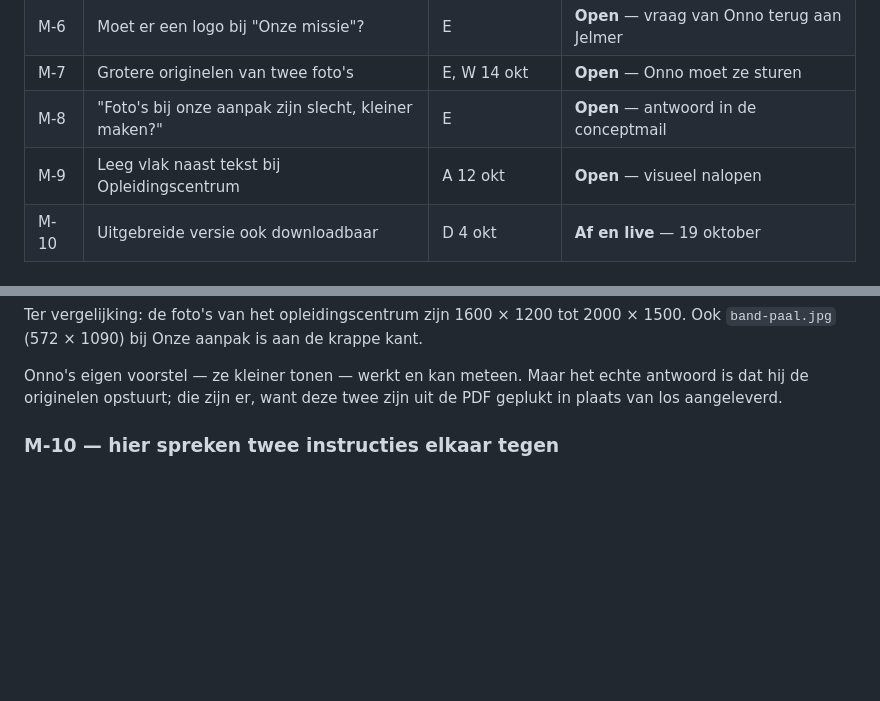
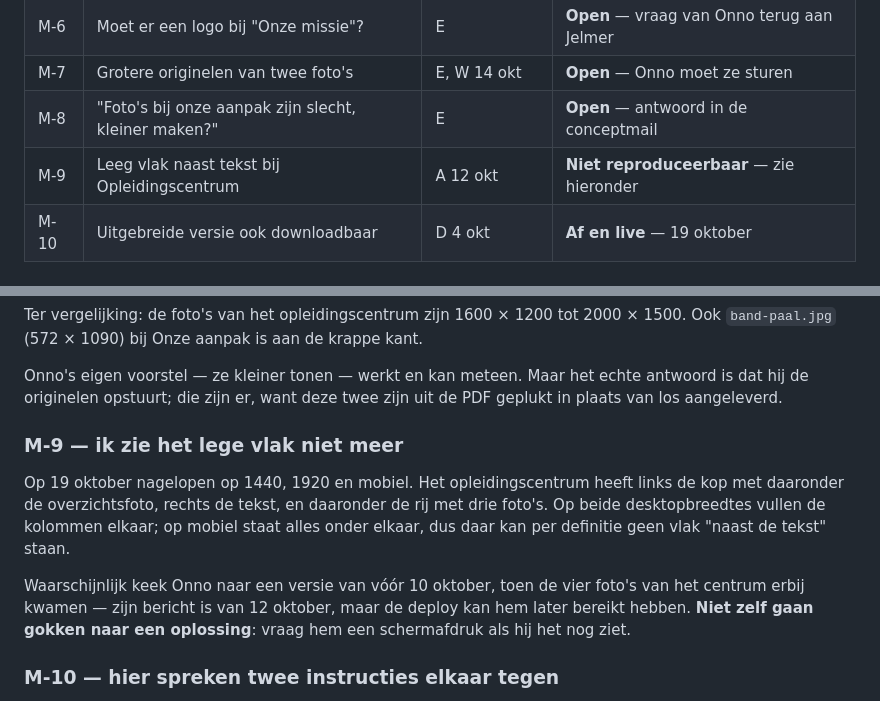
Before and after one commit to Remlej2003/esporte-mais, a Markdown page: klant/openstaand.md, 2 parts joined by grey strips. Drawn GitHub-style; blank space fills up the shorter version.

Commit message:
M-9 nagelopen: het lege vlak is niet te reproduceren
Op 1440, 1920 en mobiel bekeken. De kolommen vullen elkaar. Waarschijnlijk
keek de opdrachtgever naar een versie van voor 10 oktober, toen de vier
fotos van het centrum erbij kwamen. Genoteerd om een schermafdruk te
vragen in plaats van naar een oplossing te gokken.

Co-Authored-By: Claude Opus 5 <noreply@anthropic.com>

```diff
--- a/klant/openstaand.md
+++ b/klant/openstaand.md
@@ -23,7 +23,7 @@ Bronnen:
 | M-6 | Moet er een logo bij "Onze missie"? | E | **Open** — vraag van Onno terug aan Jelmer |
 | M-7 | Grotere originelen van twee foto's | E, W 14 okt | **Open** — Onno moet ze sturen |
 | M-8 | "Foto's bij onze aanpak zijn slecht, kleiner maken?" | E | **Open** — antwoord in de conceptmail |
-| M-9 | Leeg vlak naast tekst bij Opleidingscentrum | A 12 okt | **Open** — visueel nalopen |
+| M-9 | Leeg vlak naast tekst bij Opleidingscentrum | A 12 okt | **Niet reproduceerbaar** — zie hieronder |
 | M-10 | Uitgebreide versie ook downloadbaar | D 4 okt | **Af en live** — 19 oktober |
 
 ### M-1 — de tussenversie staat klaar
@@ -71,6 +71,19 @@ kant.
 Onno's eigen voorstel — ze kleiner tonen — werkt en kan meteen. Maar het echte
 antwoord is dat hij de originelen opstuurt; die zijn er, want deze twee zijn
 uit de PDF geplukt in plaats van los aangeleverd.
+
+### M-9 — ik zie het lege vlak niet meer
+
+Op 19 oktober nagelopen op 1440, 1920 en mobiel. Het opleidingscentrum heeft
+links de kop met daaronder de overzichtsfoto, rechts de tekst, en daaronder de
+rij met drie foto's. Op beide desktopbreedtes vullen de kolommen elkaar; op
+mobiel staat alles onder elkaar, dus daar kan per definitie geen vlak "naast de
+tekst" staan.
+
+Waarschijnlijk keek Onno naar een versie van vóór 10 oktober, toen de vier
+foto's van het centrum erbij kwamen — zijn bericht is van 12 oktober, maar de
+deploy kan hem later bereikt hebben. **Niet zelf gaan gokken naar een
+oplossing**: vraag hem een schermafdruk als hij het nog ziet.
 
 ### M-10 — hier spreken twee instructies elkaar tegen
 
```
